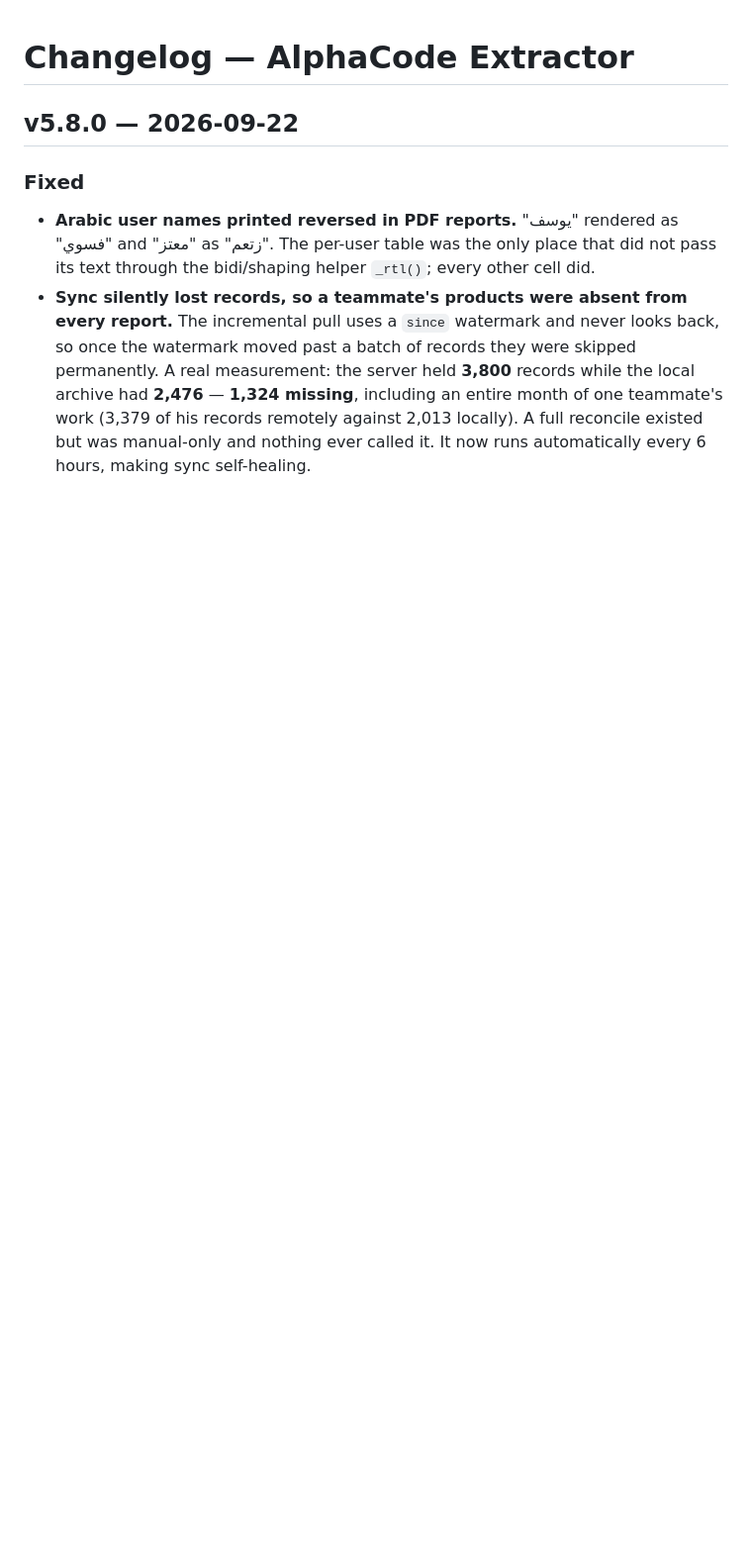
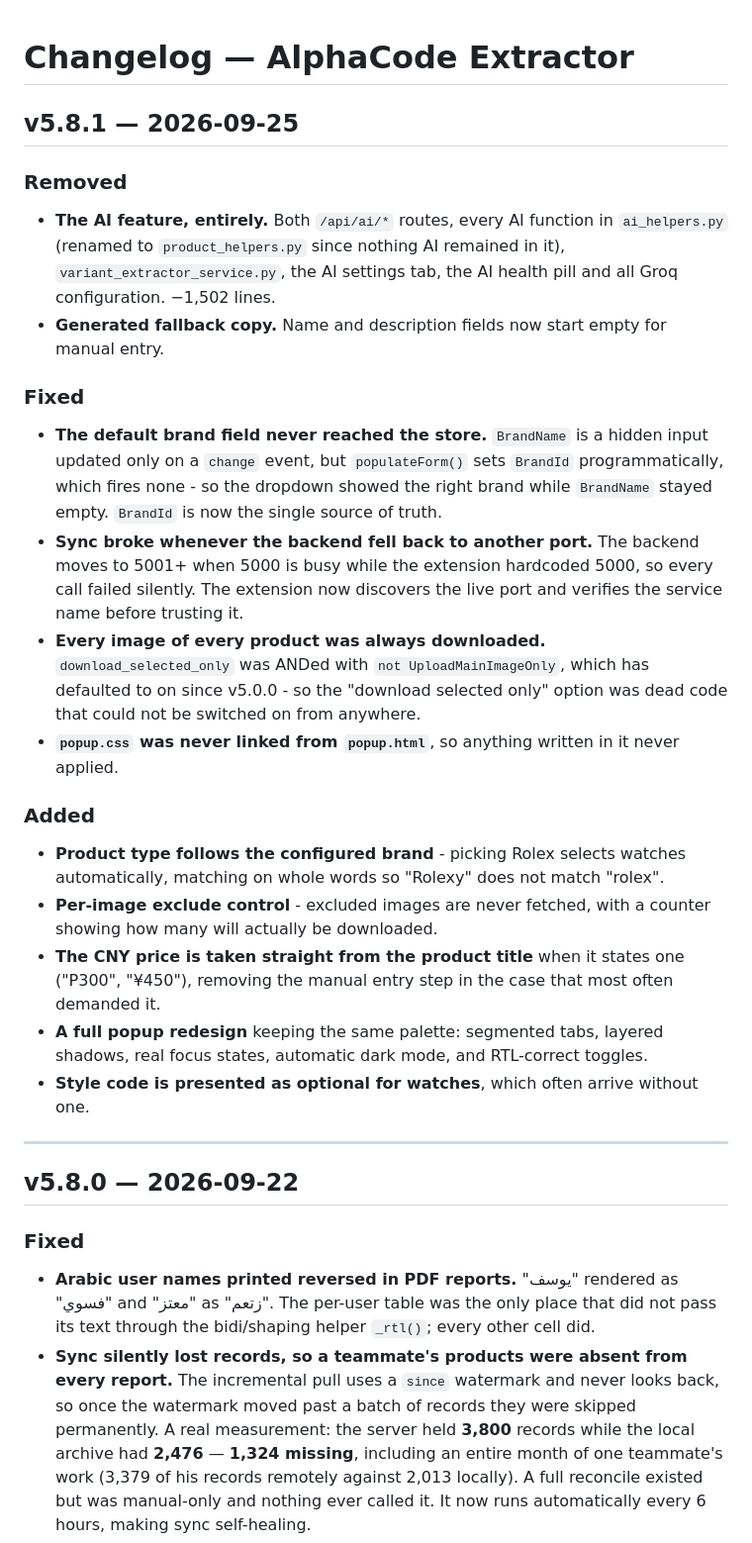
Before and after one commit to yswef/alphacode-extractor-sooqify-automation, a Markdown page: CHANGELOG.md, the part around the change. Shown at 99% size. Drawn GitHub-style; blank space fills up the shorter version.

```diff
--- a/CHANGELOG.md
+++ b/CHANGELOG.md
@@ -1,4 +1,38 @@
 # Changelog — AlphaCode Extractor
+
+## v5.8.1 — 2026-09-25
+
+### Removed
+- **The AI feature, entirely.** Both `/api/ai/*` routes, every AI function in `ai_helpers.py`
+  (renamed to `product_helpers.py` since nothing AI remained in it), `variant_extractor_service.py`,
+  the AI settings tab, the AI health pill and all Groq configuration. −1,502 lines.
+- **Generated fallback copy.** Name and description fields now start empty for manual entry.
+
+### Fixed
+- **The default brand field never reached the store.** `BrandName` is a hidden input updated
+  only on a `change` event, but `populateForm()` sets `BrandId` programmatically, which fires
+  none - so the dropdown showed the right brand while `BrandName` stayed empty. `BrandId` is
+  now the single source of truth.
+- **Sync broke whenever the backend fell back to another port.** The backend moves to 5001+
+  when 5000 is busy while the extension hardcoded 5000, so every call failed silently. The
+  extension now discovers the live port and verifies the service name before trusting it.
+- **Every image of every product was always downloaded.** `download_selected_only` was ANDed
+  with `not UploadMainImageOnly`, which has defaulted to on since v5.0.0 - so the
+  "download selected only" option was dead code that could not be switched on from anywhere.
+- **`popup.css` was never linked from `popup.html`**, so anything written in it never applied.
+
+### Added
+- **Product type follows the configured brand** - picking Rolex selects watches automatically,
+  matching on whole words so "Rolexy" does not match "rolex".
+- **Per-image exclude control** - excluded images are never fetched, with a counter showing how
+  many will actually be downloaded.
+- **The CNY price is taken straight from the product title** when it states one ("P300", "¥450"),
+  removing the manual entry step in the case that most often demanded it.
+- **A full popup redesign** keeping the same palette: segmented tabs, layered shadows, real
+  focus states, automatic dark mode, and RTL-correct toggles.
+- **Style code is presented as optional for watches**, which often arrive without one.
+
+---
 
 ## v5.8.0 — 2026-09-22
 
```
Also changed, not shown: README.md (+11 -15 lines), docs/changes/2026-09-25_remove_ai_redesign_ui_and_field_fixes.md (added, +206 -0 lines).
